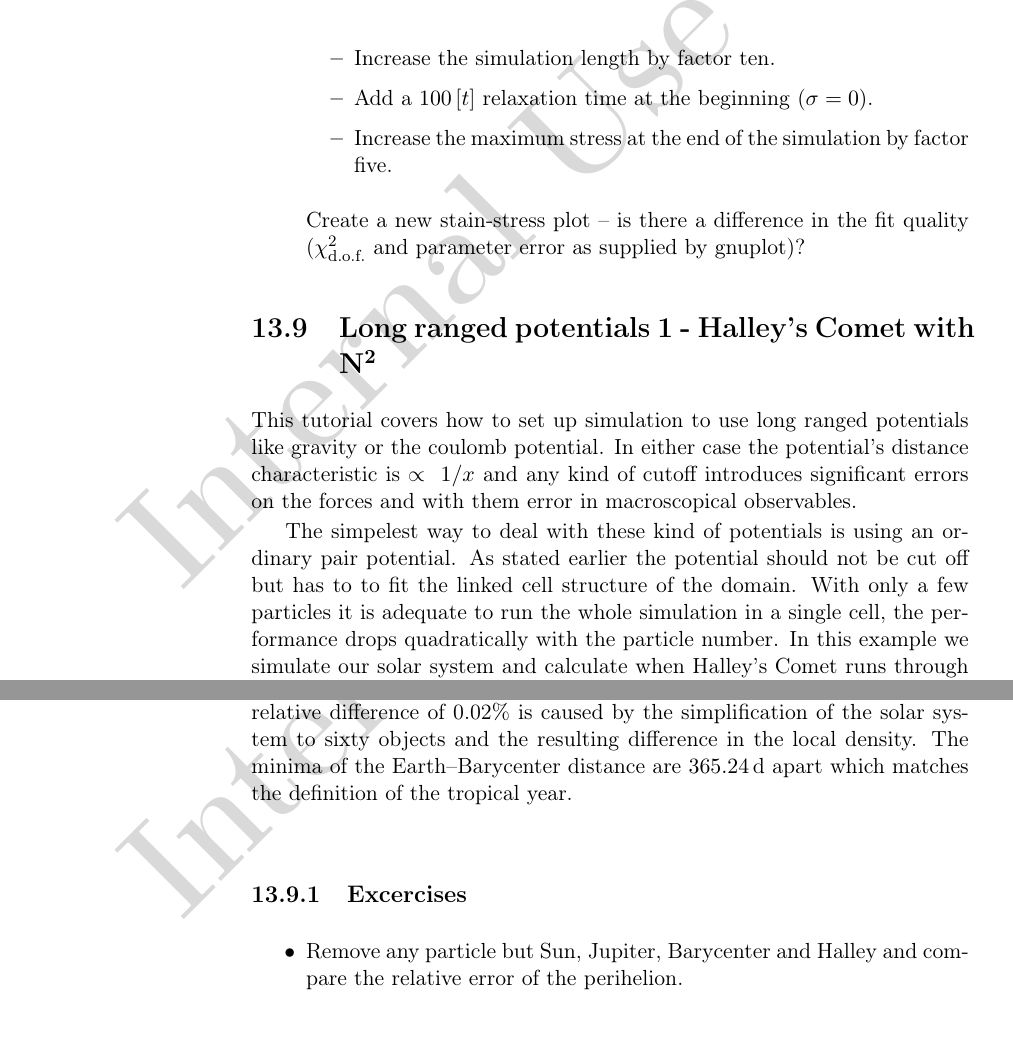
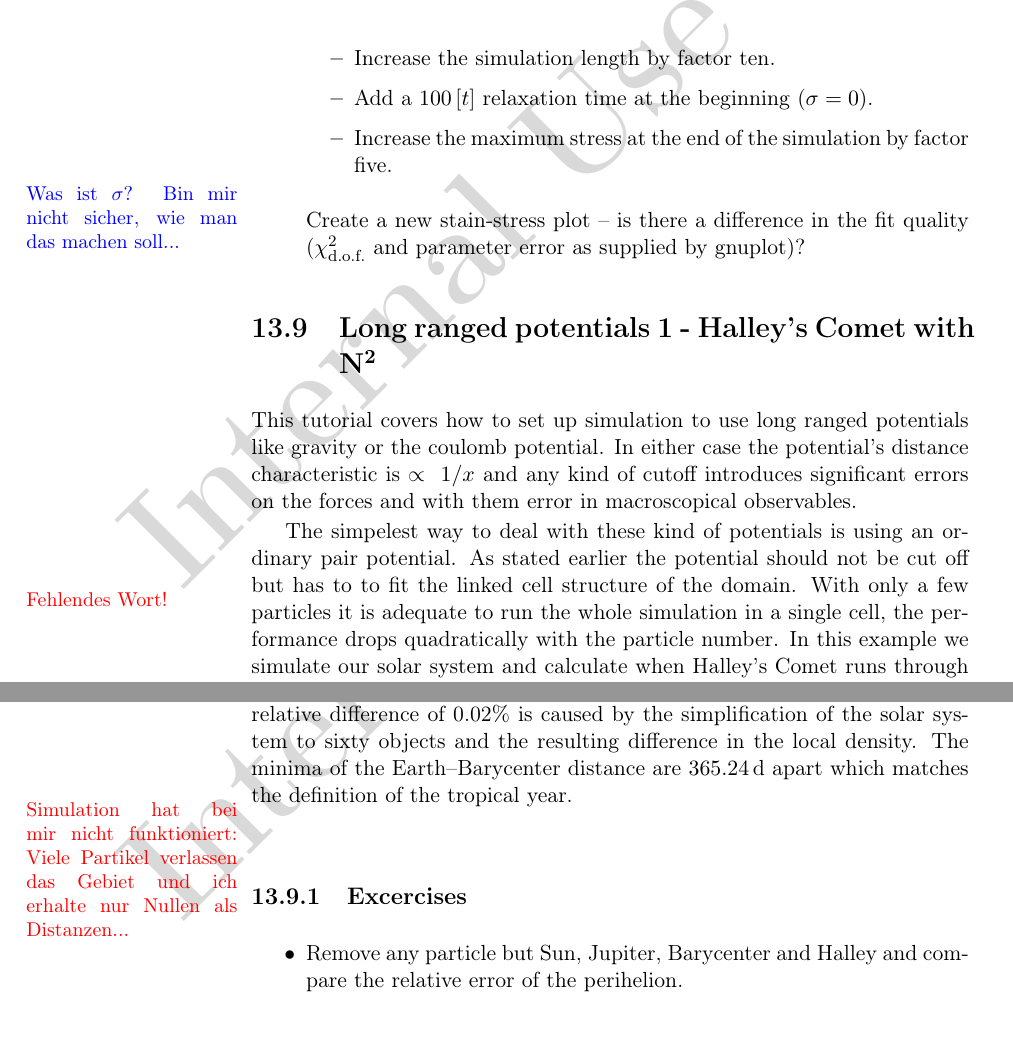
Before and after one commit to pascalkimhuber/SHKFraunhofer, a LaTeX thesis (manual/Tremolo_Manual.tex, which reads manual/Content/Tutorial.tex): two parts of pages 126 and 128 of 137, joined at a grey line, cut so that both start at the same text. Compiled offline with pdfLaTeX.

Commit message:
Finished chapter 14.11.

```diff
--- a/manual/Content/Tutorial.tex
+++ b/manual/Content/Tutorial.tex
@@ -615,7 +615,7 @@ sufficiently reproduces the measurement of $1\,\textrm{TPa}$ in~\cite{egraphene}
         \item Increase the simulation length by factor ten.
         \item Add a $100\,[t]$ relaxation time at the beginning ($\sigma=0$).
         \item Increase the maximum stress at the end of the simulation by factor five.
-    \end{itemize}
+    \end{itemize} \notiz{Was ist $\sigma$? Bin mir nicht sicher, wie man das machen soll...}
     Create a new stain-stress plot -- is there a difference in the fit quality
     ($\chi^2_\textrm{d.o.f.}$ and parameter error as supplied by gnuplot)?
 \end{itemize}
@@ -629,7 +629,7 @@ in macroscopical observables.
 
 The simpelest way to deal with these kind of potentials is using an
 ordinary pair potential. As stated earlier the potential should not be
-cut off but has to to fit the linked cell structure of the domain. With
+cut off but has to to \fehler{Fehlendes Wort!} fit the linked cell structure of the domain. With
 only a few particles it is adequate to run the whole simulation in a
 single cell, the performance drops quadratically with the particle
 number. In this example we simulate our solar system and calculate when
@@ -741,7 +741,7 @@ deviant to the value computed with HORIZONS: 28th July. This relative
 difference of 0.02\% is caused by the simplification of the solar system
 to sixty objects and the resulting difference in the local density. The
 minima of the Earth--Barycenter distance are \SI{365.24}{\siday} apart
-which matches the definition of the tropical year.
+which matches the definition of the tropical year. \fehler{Simulation hat bei mir nicht funktioniert: Viele Partikel verlassen das Gebiet und ich erhalte nur Nullen als Distanzen...}
 
 \subsection{Excercises}
 \begin{itemize}
```
Also changed, not shown: manual/Tremolo_Manual.pdf, manual/Content/Tutorial.tex (6 more changed lines), 1 other file.
